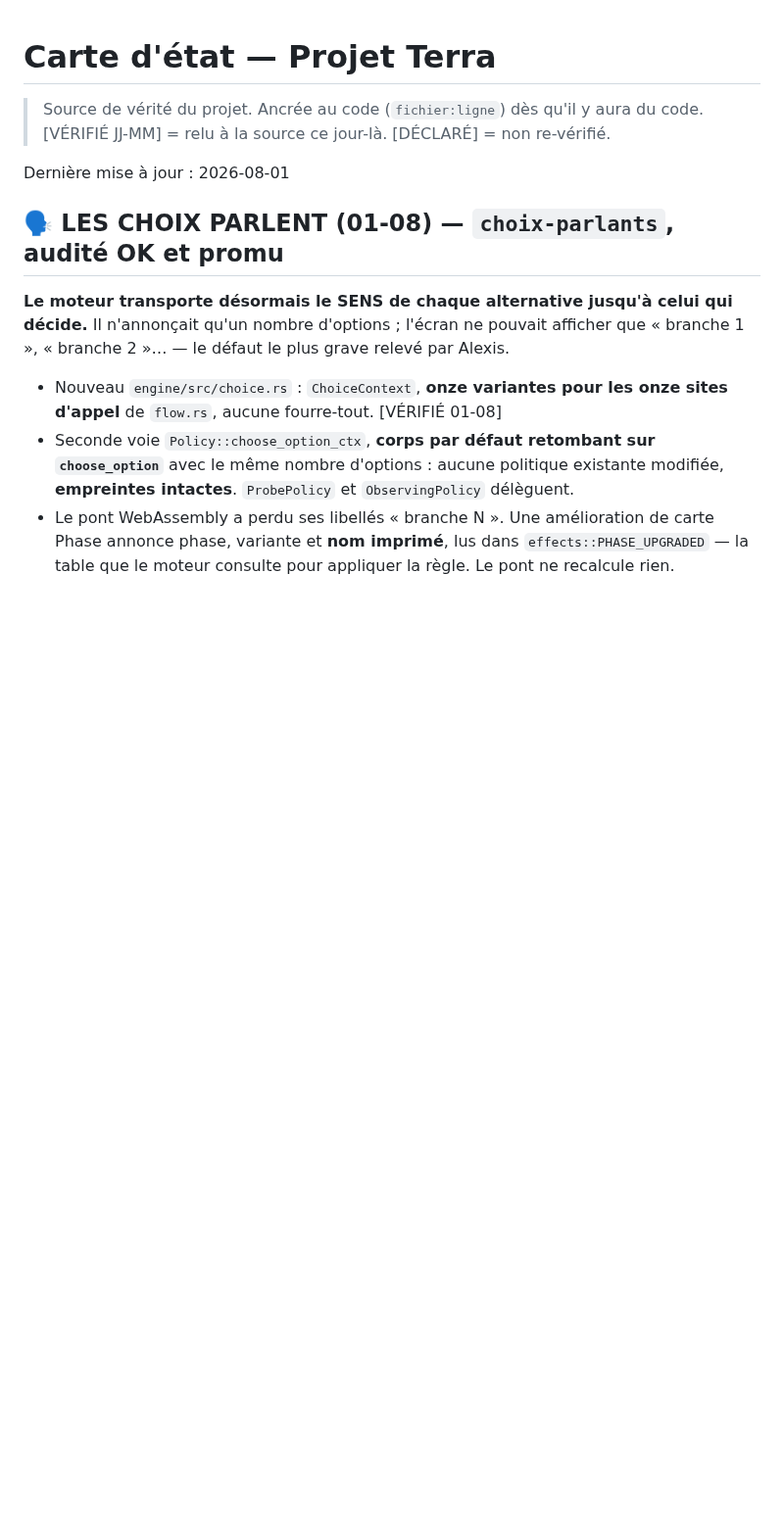
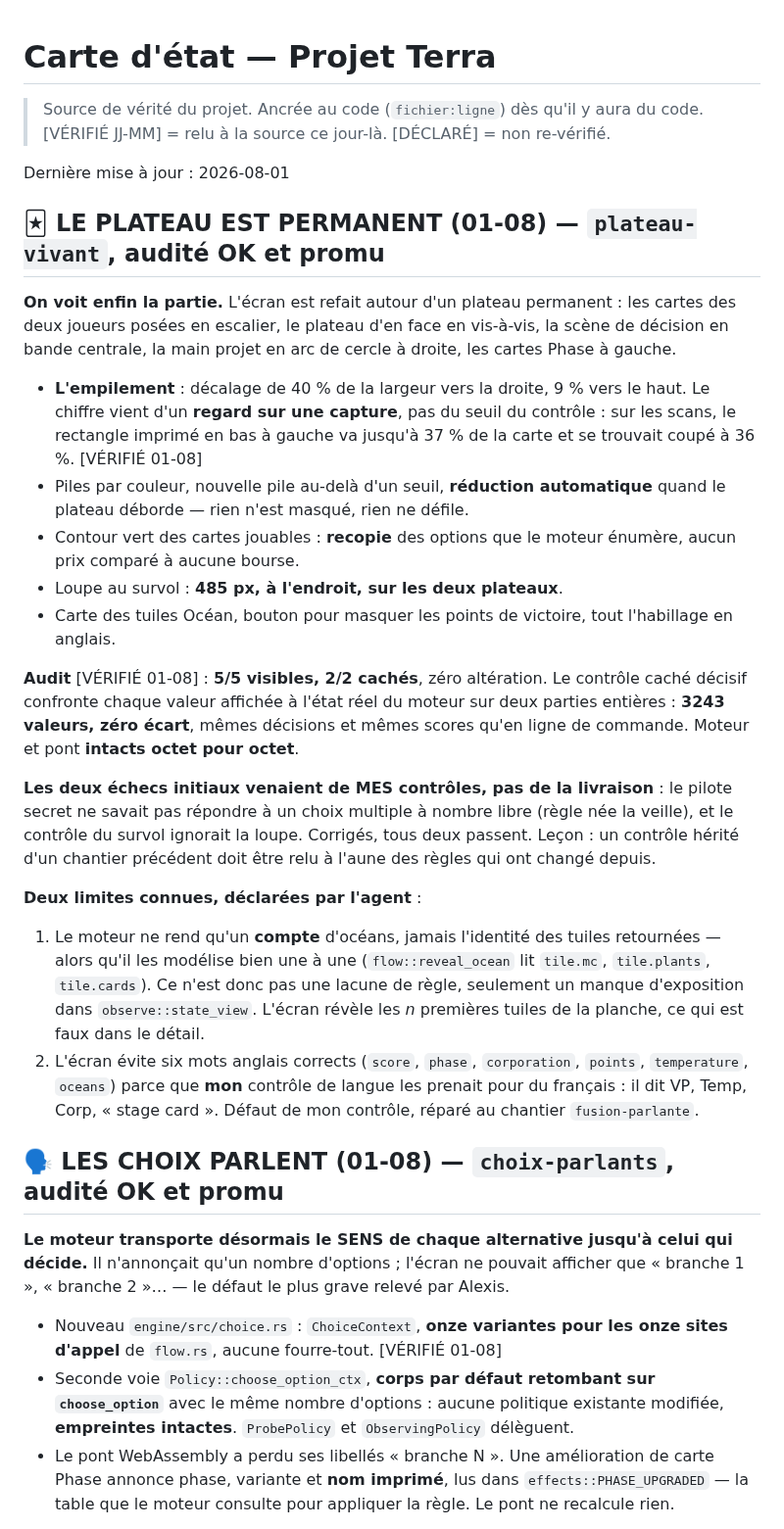
Before and after one commit to Alexry375/Terra, a Markdown page: docs/CTO_STATE.md, the part around the change. Shown at 98% size. Rendered like a GitHub page; blank space fills up the shorter version.

Commit message:
carte d'etat : le plateau est permanent (01-08)
Co-Authored-By: Claude Opus 5 (1M context) <noreply@anthropic.com>

```diff
--- a/docs/CTO_STATE.md
+++ b/docs/CTO_STATE.md
@@ -4,6 +4,48 @@
 > code. [VÉRIFIÉ JJ-MM] = relu à la source ce jour-là. [DÉCLARÉ] = non re-vérifié.
 
 Dernière mise à jour : 2026-08-01
+
+## 🃏 LE PLATEAU EST PERMANENT (01-08) — `plateau-vivant`, audité OK et promu
+
+**On voit enfin la partie.** L'écran est refait autour d'un plateau permanent :
+les cartes des deux joueurs posées en escalier, le plateau d'en face en
+vis-à-vis, la scène de décision en bande centrale, la main projet en arc de
+cercle à droite, les cartes Phase à gauche.
+
+- **L'empilement** : décalage de 40 % de la largeur vers la droite, 9 % vers le
+  haut. Le chiffre vient d'un **regard sur une capture**, pas du seuil du
+  contrôle : sur les scans, le rectangle imprimé en bas à gauche va jusqu'à 37 %
+  de la carte et se trouvait coupé à 36 %. [VÉRIFIÉ 01-08]
+- Piles par couleur, nouvelle pile au-delà d'un seuil, **réduction automatique**
+  quand le plateau déborde — rien n'est masqué, rien ne défile.
+- Contour vert des cartes jouables : **recopie** des options que le moteur
+  énumère, aucun prix comparé à aucune bourse.
+- Loupe au survol : **485 px, à l'endroit, sur les deux plateaux**.
+- Carte des tuiles Océan, bouton pour masquer les points de victoire, tout
+  l'habillage en anglais.
+
+**Audit** [VÉRIFIÉ 01-08] : **5/5 visibles, 2/2 cachés**, zéro altération. Le
+contrôle caché décisif confronte chaque valeur affichée à l'état réel du moteur
+sur deux parties entières : **3243 valeurs, zéro écart**, mêmes décisions et
+mêmes scores qu'en ligne de commande. Moteur et pont **intacts octet pour
+octet**.
+
+**Les deux échecs initiaux venaient de MES contrôles, pas de la livraison** : le
+pilote secret ne savait pas répondre à un choix multiple à nombre libre (règle
+née la veille), et le contrôle du survol ignorait la loupe. Corrigés, tous deux
+passent. Leçon : un contrôle hérité d'un chantier précédent doit être relu à
+l'aune des règles qui ont changé depuis.
+
+**Deux limites connues, déclarées par l'agent** :
+1. Le moteur ne rend qu'un **compte** d'océans, jamais l'identité des tuiles
+   retournées — alors qu'il les modélise bien une à une (`flow::reveal_ocean`
+   lit `tile.mc`, `tile.plants`, `tile.cards`). Ce n'est donc pas une lacune de
+   règle, seulement un manque d'exposition dans `observe::state_view`. L'écran
+   révèle les *n* premières tuiles de la planche, ce qui est faux dans le détail.
+2. L'écran évite six mots anglais corrects (`score`, `phase`, `corporation`,
+   `points`, `temperature`, `oceans`) parce que **mon** contrôle de langue les
+   prenait pour du français : il dit VP, Temp, Corp, « stage card ». Défaut de
+   mon contrôle, réparé au chantier `fusion-parlante`.
 
 ## 🗣️ LES CHOIX PARLENT (01-08) — `choix-parlants`, audité OK et promu
 
```
